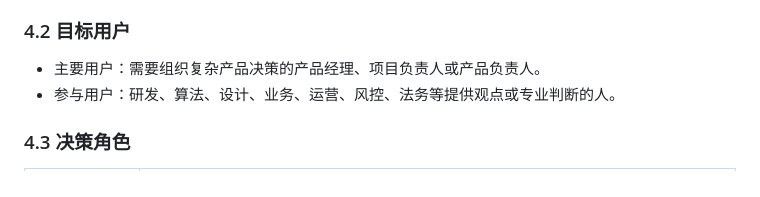
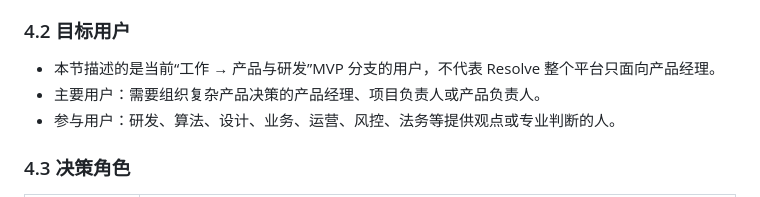
Before and after one commit to Di-Buu/resolve-ai-decision, a Markdown page: docs/02_Resolve_Mini_PRD_V1.md, the part around the change. GitHub-like rendering.

```diff
--- a/docs/02_Resolve_Mini_PRD_V1.md
+++ b/docs/02_Resolve_Mini_PRD_V1.md
@@ -55,6 +55,7 @@ AI 主要隐藏在后台。界面应展示结构化产品对象，不展示多
 
 ### 4.2 目标用户
 
+- 本节描述的是当前“工作 → 产品与研发”MVP 分支的用户，不代表 Resolve 整个平台只面向产品经理。
 - 主要用户：需要组织复杂产品决策的产品经理、项目负责人或产品负责人。
 - 参与用户：研发、算法、设计、业务、运营、风控、法务等提供观点或专业判断的人。
 
```
Also changed, not shown: README.md (+15 -3 lines), docs/11_项目案例一页版.md (+2 -2 lines).
